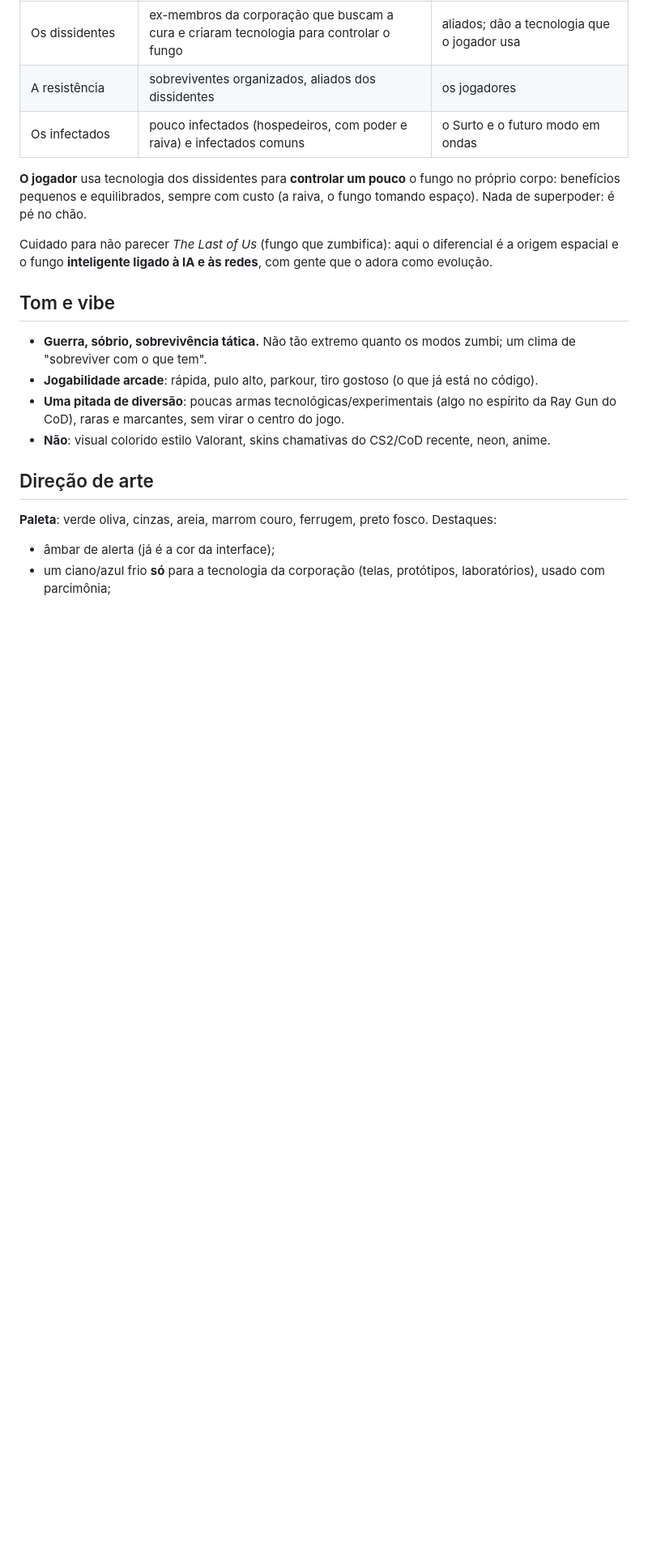
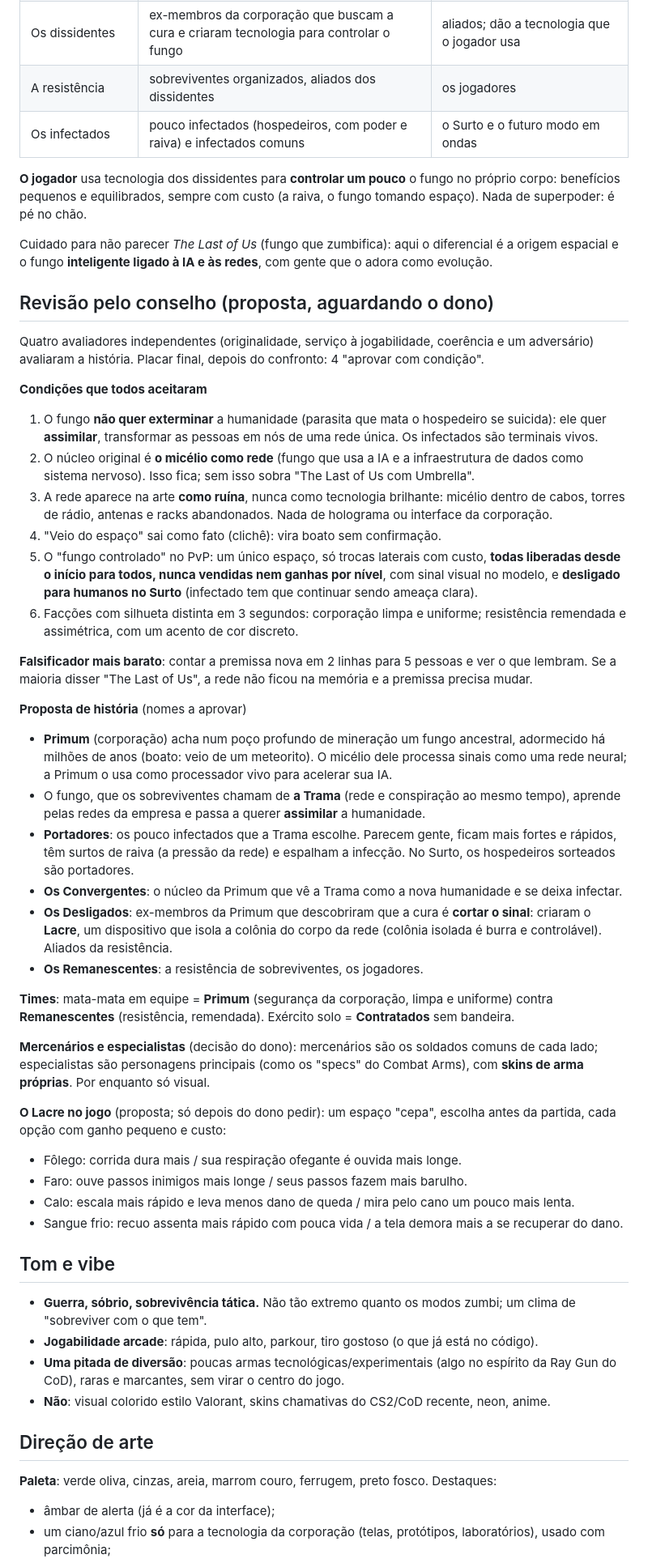
Before and after one commit to victortroquetti-cpu/t3, a Markdown page: cs-source/design/lore-e-arte.md, the part around the change. Shown at 81% size. GitHub-like rendering; blank space fills up the shorter version.

Commit message:
Lore: council review of the outbreak story and a proposed revision [skip ci]
Four independent reviewers (originality, gameplay, coherence, adversary),
then a confrontation round: all four approve with conditions. Recorded the
conditions (assimilate rather than exterminate; the mycelium-as-network core
stays but shows only as ruined infrastructure; space origin becomes a rumor;
the controlled strain in PvP is one slot of side-grades with a cost, free for
all from the start, never sold, visible on the model and off for humans in
Surto; readable factions), the cheapest test, and a proposed story with
names, teams (Primum vs Remanescentes, solo Contratados), mercenaries and
specialists (visual weapon skins), and the Lacre side-grade idea.

Co-Authored-By: Claude Opus 5.5 <noreply@anthropic.com>
Claude-Session: https://claude.ai/code/session_01EbrUAqcTuTM4SRZ7Th1uRX

```diff
--- a/cs-source/design/lore-e-arte.md
+++ b/cs-source/design/lore-e-arte.md
@@ -69,6 +69,58 @@ superpoder: é pé no chão.
 Cuidado para não parecer *The Last of Us* (fungo que zumbifica): aqui o diferencial é a origem
 espacial e o fungo **inteligente ligado à IA e às redes**, com gente que o adora como evolução.
 
+## Revisão pelo conselho (proposta, aguardando o dono)
+
+Quatro avaliadores independentes (originalidade, serviço à jogabilidade, coerência e um adversário)
+avaliaram a história. Placar final, depois do confronto: 4 "aprovar com condição".
+
+**Condições que todos aceitaram**
+1. O fungo **não quer exterminar** a humanidade (parasita que mata o hospedeiro se suicida): ele quer
+   **assimilar**, transformar as pessoas em nós de uma rede única. Os infectados são terminais vivos.
+2. O núcleo original é **o micélio como rede** (fungo que usa a IA e a infraestrutura de dados como
+   sistema nervoso). Isso fica; sem isso sobra "The Last of Us com Umbrella".
+3. A rede aparece na arte **como ruína**, nunca como tecnologia brilhante: micélio dentro de cabos,
+   torres de rádio, antenas e racks abandonados. Nada de holograma ou interface da corporação.
+4. "Veio do espaço" sai como fato (clichê): vira boato sem confirmação.
+5. O "fungo controlado" no PvP: um único espaço, só trocas laterais com custo, **todas liberadas
+   desde o início para todos, nunca vendidas nem ganhas por nível**, com sinal visual no modelo, e
+   **desligado para humanos no Surto** (infectado tem que continuar sendo ameaça clara).
+6. Facções com silhueta distinta em 3 segundos: corporação limpa e uniforme; resistência remendada
+   e assimétrica, com um acento de cor discreto.
+
+**Falsificador mais barato**: contar a premissa nova em 2 linhas para 5 pessoas e ver o que
+lembram. Se a maioria disser "The Last of Us", a rede não ficou na memória e a premissa precisa
+mudar.
+
+**Proposta de história** (nomes a aprovar)
+- **Primum** (corporação) acha num poço profundo de mineração um fungo ancestral, adormecido há
+  milhões de anos (boato: veio de um meteorito). O micélio dele processa sinais como uma rede neural;
+  a Primum o usa como processador vivo para acelerar sua IA.
+- O fungo, que os sobreviventes chamam de **a Trama** (rede e conspiração ao mesmo tempo), aprende
+  pelas redes da empresa e passa a querer **assimilar** a humanidade.
+- **Portadores**: os pouco infectados que a Trama escolhe. Parecem gente, ficam mais fortes e
+  rápidos, têm surtos de raiva (a pressão da rede) e espalham a infecção. No Surto, os hospedeiros
+  sorteados são portadores.
+- **Os Convergentes**: o núcleo da Primum que vê a Trama como a nova humanidade e se deixa infectar.
+- **Os Desligados**: ex-membros da Primum que descobriram que a cura é **cortar o sinal**: criaram o
+  **Lacre**, um dispositivo que isola a colônia do corpo da rede (colônia isolada é burra e
+  controlável). Aliados da resistência.
+- **Os Remanescentes**: a resistência de sobreviventes, os jogadores.
+
+**Times**: mata-mata em equipe = **Primum** (segurança da corporação, limpa e uniforme) contra
+**Remanescentes** (resistência, remendada). Exército solo = **Contratados** sem bandeira.
+
+**Mercenários e especialistas** (decisão do dono): mercenários são os soldados comuns de cada lado;
+especialistas são personagens principais (como os "specs" do Combat Arms), com **skins de arma
+próprias**. Por enquanto só visual.
+
+**O Lacre no jogo** (proposta; só depois do dono pedir): um espaço "cepa", escolha antes da partida,
+cada opção com ganho pequeno e custo:
+- Fôlego: corrida dura mais / sua respiração ofegante é ouvida mais longe.
+- Faro: ouve passos inimigos mais longe / seus passos fazem mais barulho.
+- Calo: escala mais rápido e leva menos dano de queda / mira pelo cano um pouco mais lenta.
+- Sangue frio: recuo assenta mais rápido com pouca vida / a tela demora mais a se recuperar do dano.
+
 ## Tom e vibe
 
 - **Guerra, sóbrio, sobrevivência tática.** Não tão extremo quanto os modos zumbi; um clima de
```
